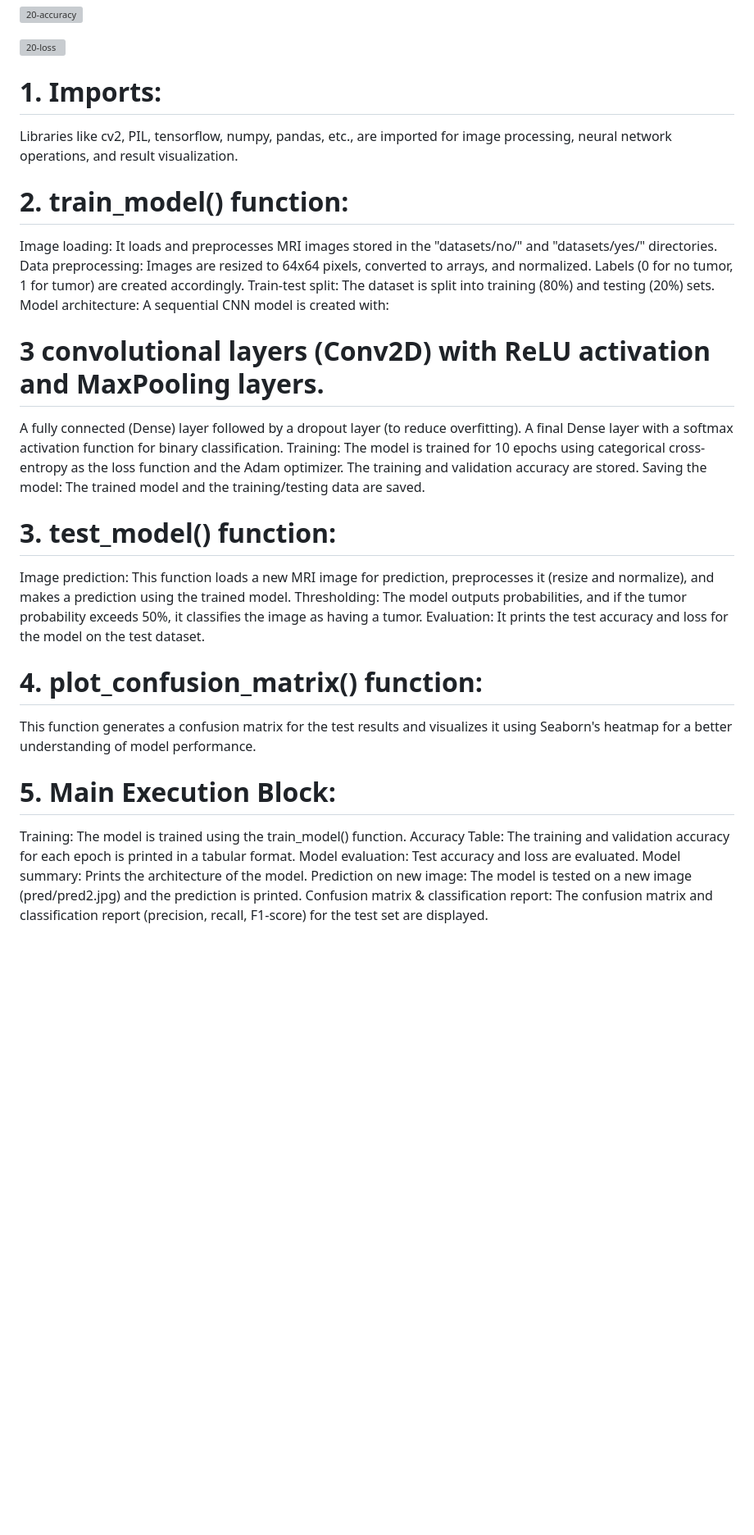
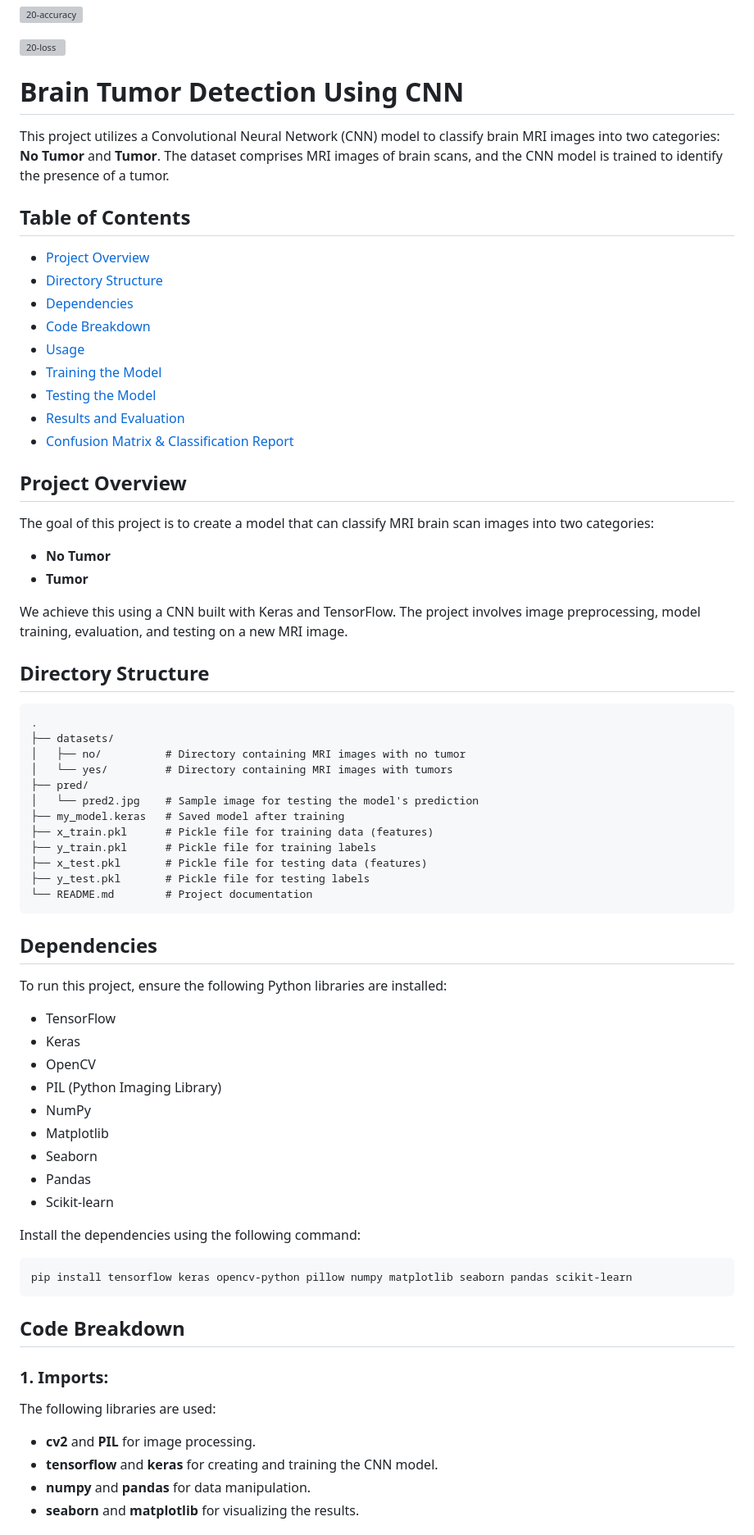
Before and after one commit to OM-TRIPATHI1513/Brain_Tumor_Detection, a Markdown page: README.md, the part around the change printed below. Shown: that part at 82% size. GitHub-like rendering; blank space fills up the shorter version; grey boxes are pictures that could not be loaded.

````diff
--- a/README.md
+++ b/README.md
@@ -18,28 +18,72 @@ This Python script is used for binary classification of brain MRI images to dete
 
 ![20-loss](https://github.com/OM-TRIPATHI1513/Brain_Tumor_Detection/assets/90430815/46234f25-811c-497d-99d4-8c08fb1aa4a5)
 
-# 1. Imports:
-Libraries like cv2, PIL, tensorflow, numpy, pandas, etc., are imported for image processing, neural network operations, and result visualization.
-# 2. train_model() function:
-Image loading: It loads and preprocesses MRI images stored in the "datasets/no/" and "datasets/yes/" directories.
-Data preprocessing: Images are resized to 64x64 pixels, converted to arrays, and normalized. Labels (0 for no tumor, 1 for tumor) are created accordingly.
-Train-test split: The dataset is split into training (80%) and testing (20%) sets.
-Model architecture: A sequential CNN model is created with:
-# 3 convolutional layers (Conv2D) with ReLU activation and MaxPooling layers.
-A fully connected (Dense) layer followed by a dropout layer (to reduce overfitting).
-A final Dense layer with a softmax activation function for binary classification.
-Training: The model is trained for 10 epochs using categorical cross-entropy as the loss function and the Adam optimizer. The training and validation accuracy are stored.
-Saving the model: The trained model and the training/testing data are saved.
-# 3. test_model() function:
-Image prediction: This function loads a new MRI image for prediction, preprocesses it (resize and normalize), and makes a prediction using the trained model.
-Thresholding: The model outputs probabilities, and if the tumor probability exceeds 50%, it classifies the image as having a tumor.
-Evaluation: It prints the test accuracy and loss for the model on the test dataset.
-# 4. plot_confusion_matrix() function:
-This function generates a confusion matrix for the test results and visualizes it using Seaborn's heatmap for a better understanding of model performance.
-# 5. Main Execution Block:
-Training: The model is trained using the train_model() function.
-Accuracy Table: The training and validation accuracy for each epoch is printed in a tabular format.
-Model evaluation: Test accuracy and loss are evaluated.
-Model summary: Prints the architecture of the model.
-Prediction on new image: The model is tested on a new image (pred/pred2.jpg) and the prediction is printed.
-Confusion matrix & classification report: The confusion matrix and classification report (precision, recall, F1-score) for the test set are displayed.
+
+# Brain Tumor Detection Using CNN
+
+This project utilizes a Convolutional Neural Network (CNN) model to classify brain MRI images into two categories: **No Tumor** and **Tumor**. The dataset comprises MRI images of brain scans, and the CNN model is trained to identify the presence of a tumor.
+
+## Table of Contents
+- [Project Overview](#project-overview)
+- [Directory Structure](#directory-structure)
+- [Dependencies](#dependencies)
+- [Code Breakdown](#code-breakdown)
+- [Usage](#usage)
+- [Training the Model](#training-the-model)
+- [Testing the Model](#testing-the-model)
+- [Results and Evaluation](#results-and-evaluation)
+- [Confusion Matrix & Classification Report](#confusion-matrix--classification-report)
+
+## Project Overview
+
+The goal of this project is to create a model that can classify MRI brain scan images into two categories:
+- **No Tumor**
+- **Tumor**
+
+We achieve this using a CNN built with Keras and TensorFlow. The project involves image preprocessing, model training, evaluation, and testing on a new MRI image.
+
+## Directory Structure
+
+```plaintext
+.
+├── datasets/
+│   ├── no/          # Directory containing MRI images with no tumor
+│   └── yes/         # Directory containing MRI images with tumors
+├── pred/
+│   └── pred2.jpg    # Sample image for testing the model's prediction
+├── my_model.keras   # Saved model after training
+├── x_train.pkl      # Pickle file for training data (features)
+├── y_train.pkl      # Pickle file for training labels
+├── x_test.pkl       # Pickle file for testing data (features)
+├── y_test.pkl       # Pickle file for testing labels
+└── README.md        # Project documentation
+```
+
+## Dependencies
+
+To run this project, ensure the following Python libraries are installed:
+
+- TensorFlow
+- Keras
+- OpenCV
+- PIL (Python Imaging Library)
+- NumPy
+- Matplotlib
+- Seaborn
+- Pandas
+- Scikit-learn
+
+Install the dependencies using the following command:
+```bash
+pip install tensorflow keras opencv-python pillow numpy matplotlib seaborn pandas scikit-learn
+```
+
+## Code Breakdown
+
+### 1. **Imports:**
+   The following libraries are used:
+   - **cv2** and **PIL** for image processing.
+   - **tensorflow** and **keras** for creating and training the CNN model.
+   - **numpy** and **pandas** for data manipulation.
+   - **seaborn** and **matplotlib** for visualizing the results.
+
````
Also changed, not shown: other parts of README.md (+119 -0 lines).
